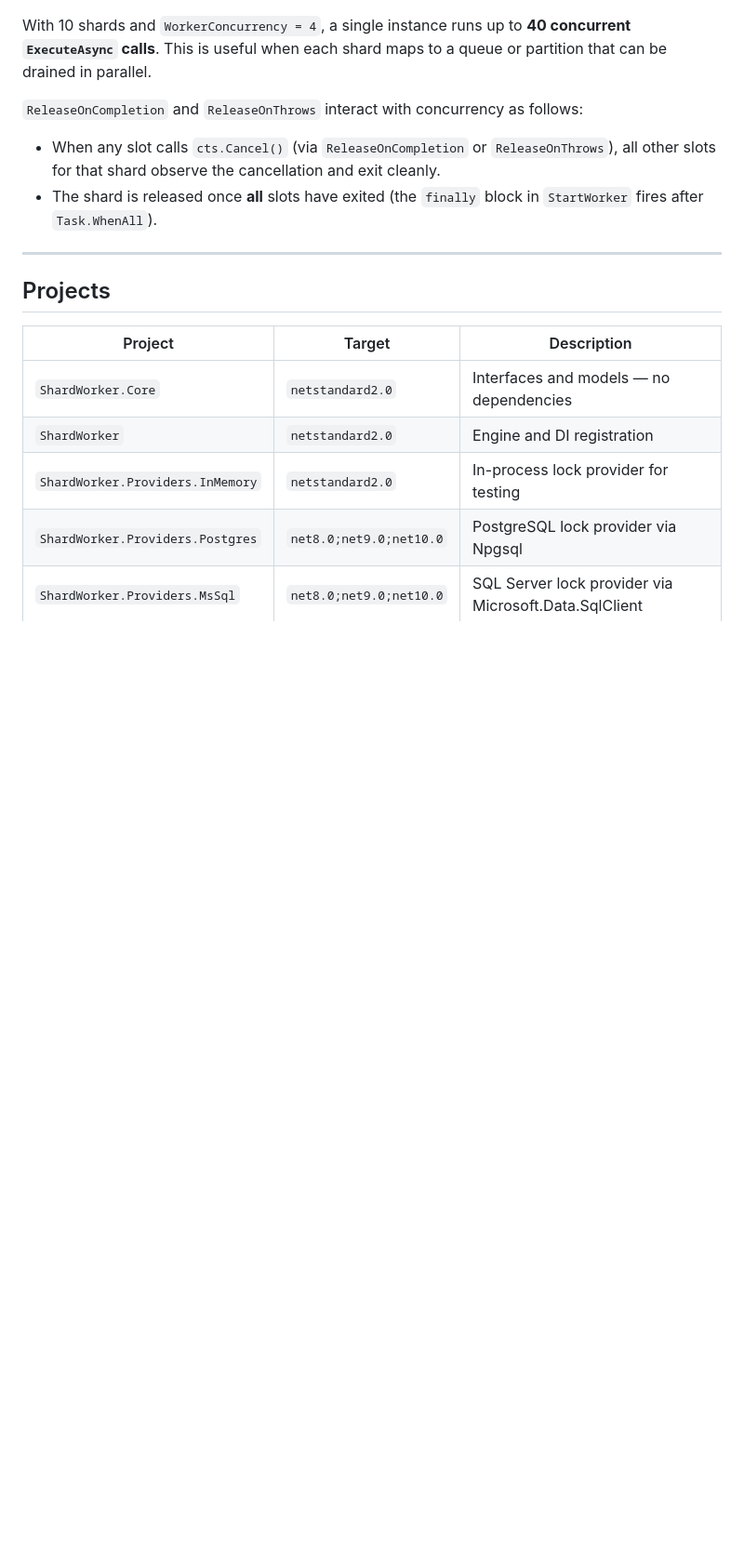
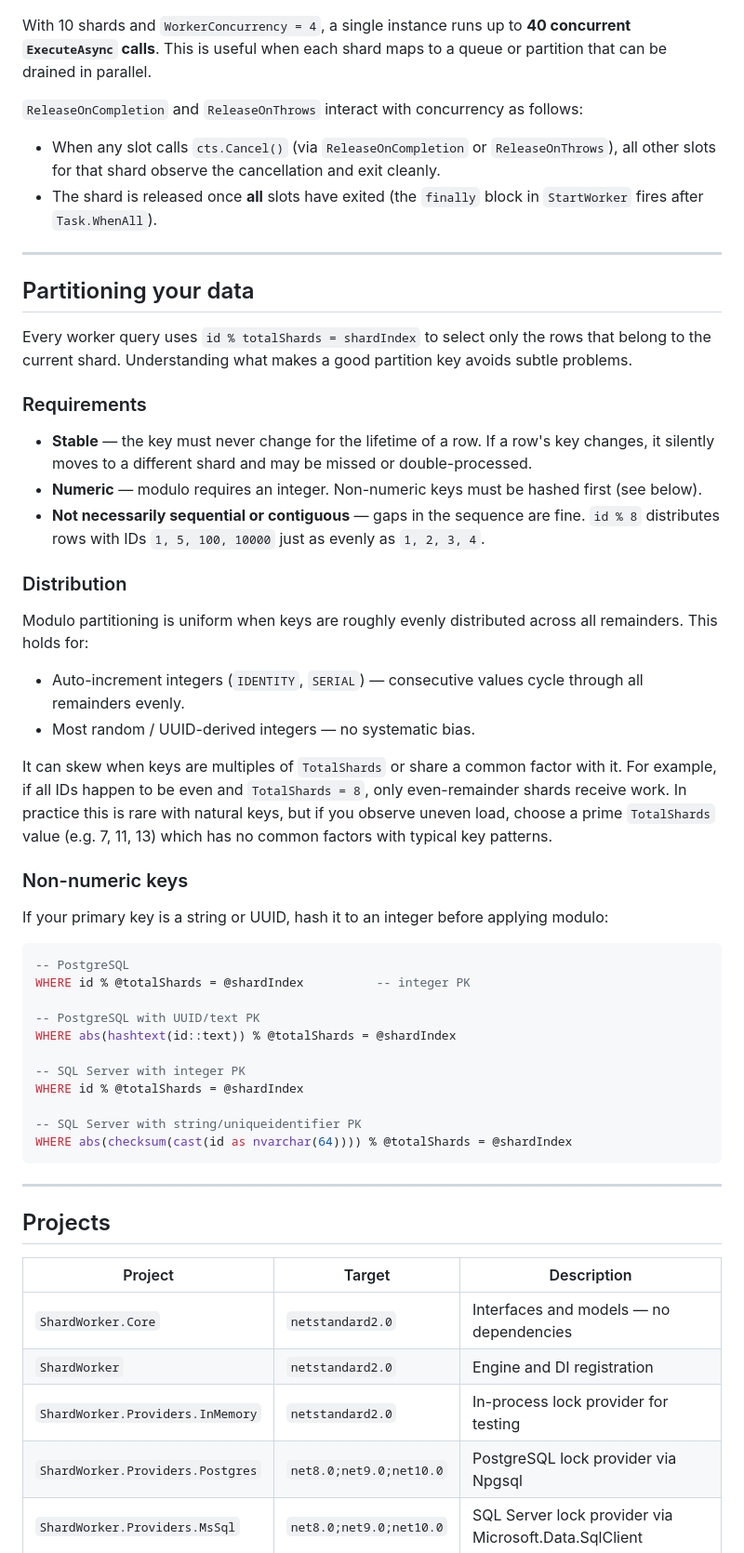
Before and after one commit to JayArrowz/ShardWorker, a Markdown page: README.md, the part around one of its changes. Shown at 93% size. Drawn GitHub-style; blank space fills up the shorter version.

````diff
--- a/README.md
+++ b/README.md
@@ -130,6 +192,45 @@ With 10 shards and `WorkerConcurrency = 4`, a single instance runs up to **40 co
 `ReleaseOnCompletion` and `ReleaseOnThrows` interact with concurrency as follows:
 - When any slot calls `cts.Cancel()` (via `ReleaseOnCompletion` or `ReleaseOnThrows`), all other slots for that shard observe the cancellation and exit cleanly.
 - The shard is released once **all** slots have exited (the `finally` block in `StartWorker` fires after `Task.WhenAll`).
+
+---
+
+## Partitioning your data
+
+Every worker query uses `id % totalShards = shardIndex` to select only the rows that belong to the current shard. Understanding what makes a good partition key avoids subtle problems.
+
+### Requirements
+
+- **Stable** — the key must never change for the lifetime of a row. If a row's key changes, it silently moves to a different shard and may be missed or double-processed.
+- **Numeric** — modulo requires an integer. Non-numeric keys must be hashed first (see below).
+- **Not necessarily sequential or contiguous** — gaps in the sequence are fine. `id % 8` distributes rows with IDs `1, 5, 100, 10000` just as evenly as `1, 2, 3, 4`.
+
+### Distribution
+
+Modulo partitioning is uniform when keys are roughly evenly distributed across all remainders. This holds for:
+
+- Auto-increment integers (`IDENTITY`, `SERIAL`) — consecutive values cycle through all remainders evenly.
+- Most random / UUID-derived integers — no systematic bias.
+
+It can skew when keys are multiples of `TotalShards` or share a common factor with it. For example, if all IDs happen to be even and `TotalShards = 8`, only even-remainder shards receive work. In practice this is rare with natural keys, but if you observe uneven load, choose a prime `TotalShards` value (e.g. 7, 11, 13) which has no common factors with typical key patterns.
+
+### Non-numeric keys
+
+If your primary key is a string or UUID, hash it to an integer before applying modulo:
+
+```sql
+-- PostgreSQL
+WHERE id % @totalShards = @shardIndex          -- integer PK
+
+-- PostgreSQL with UUID/text PK
+WHERE abs(hashtext(id::text)) % @totalShards = @shardIndex
+
+-- SQL Server with integer PK
+WHERE id % @totalShards = @shardIndex
+
+-- SQL Server with string/uniqueidentifier PK
+WHERE abs(checksum(cast(id as nvarchar(64)))) % @totalShards = @shardIndex
+```
 
 ---
 
````
Also changed, not shown: other parts of README.md (+62 -0 lines).
